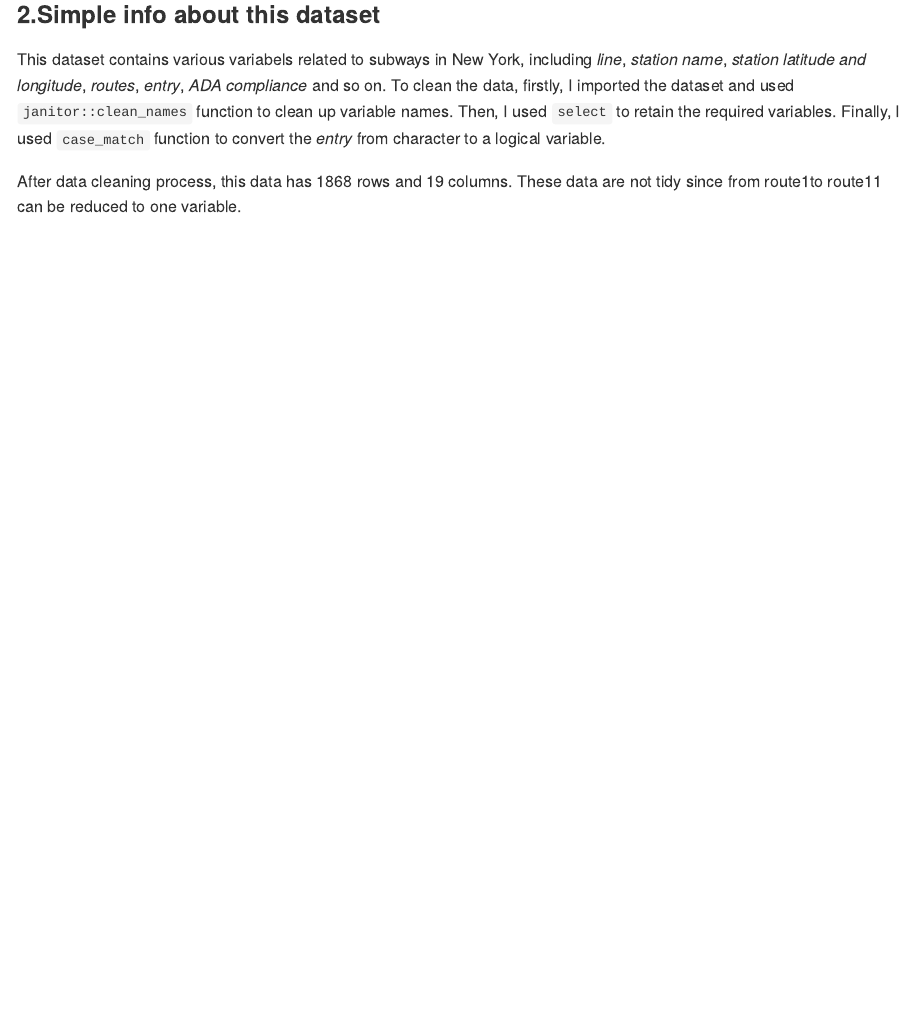
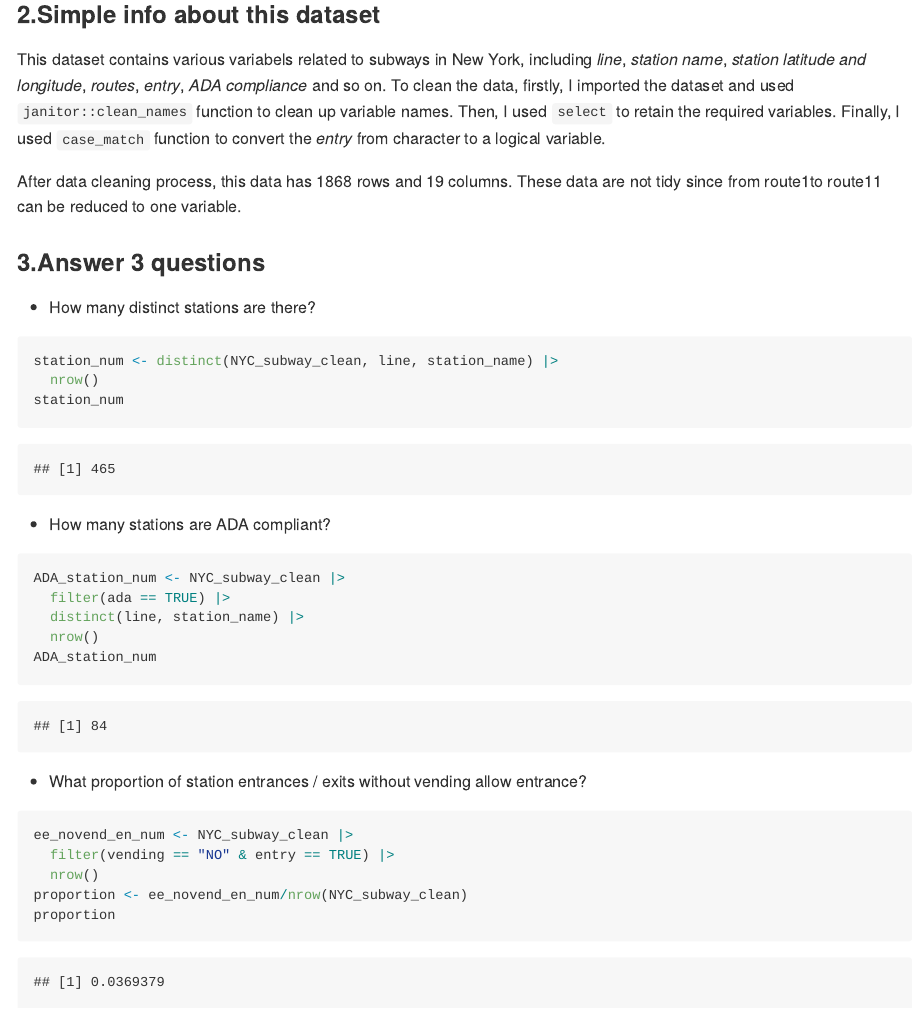
Before and after one commit to Zhou-cccc/p8105_hw2_lz3014, an R Markdown document (p8105_hw2_lz3014.Rmd): the page in a window 1100 px wide, from 1530 px down. Rendered offline with R 4.5, knitr and Pandoc, with nearby package versions; long lines of code are wrapped; column names are cleaned by a stand-in for the janitor package.

Commit message:
3 questions about the NYC subway data

````diff
--- a/p8105_hw2_lz3014.Rmd
+++ b/p8105_hw2_lz3014.Rmd
@@ -25,3 +25,29 @@ NYC_subway_clean
 This dataset contains various variabels related to subways in New York, including *line*, *station name*, *station latitude and longitude*, *routes*, *entry*, *ADA compliance* and so on. To clean the data, firstly, I imported the dataset and used `janitor::clean_names` function to clean up variable names. Then, I used `select` to retain the required variables. Finally, I used `case_match` function to convert the *entry* from character to a logical variable.
 
 After data cleaning process, this data has `r nrow(NYC_subway_clean)` rows and `r ncol(NYC_subway_clean)` columns. These data are not tidy since from route1to route11 can be reduced to one variable.
+
+### 3.Answer 3 questions
+- How many distinct stations are there?
+```{r}
+station_num <- distinct(NYC_subway_clean, line, station_name) |>
+  nrow()
+station_num
+```
+
+- How many stations are ADA compliant?
+```{r}
+ADA_station_num <- NYC_subway_clean |>
+  filter(ada == TRUE) |>
+  distinct(line, station_name) |>
+  nrow()
+ADA_station_num
+```
+
+- What proportion of station entrances / exits without vending allow entrance?
+```{r}
+ee_novend_en_num <- NYC_subway_clean |>
+  filter(vending == "NO" & entry == TRUE) |>
+  nrow()
+proportion <- ee_novend_en_num/nrow(NYC_subway_clean)
+proportion
+```
````
Also changed, not shown: p8105_hw2_lz3014.md.
